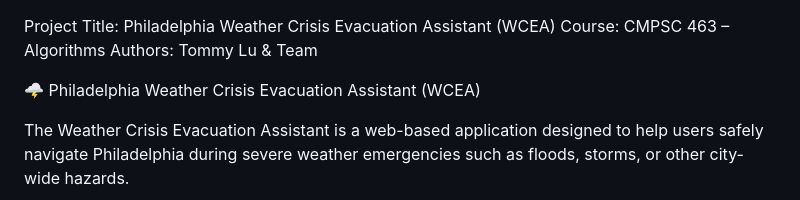
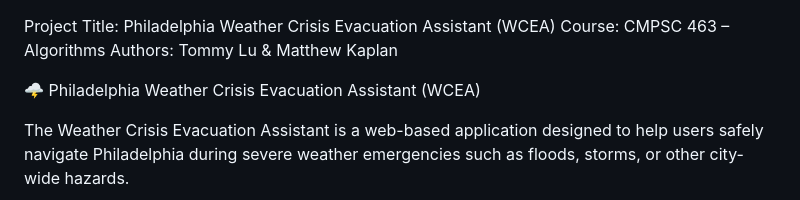
Before and after one commit to tml5800/Project-2-CMPSC-463, a Markdown page: README.md, the part around the change. GitHub-like rendering.

```diff
--- a/README.md
+++ b/README.md
@@ -1,6 +1,6 @@
 Project Title: Philadelphia Weather Crisis Evacuation Assistant (WCEA)
 Course: CMPSC 463 – Algorithms
-Authors: Tommy Lu & Team
+Authors: Tommy Lu & Matthew Kaplan
 
 🌩️ Philadelphia Weather Crisis Evacuation Assistant (WCEA)
 
```
